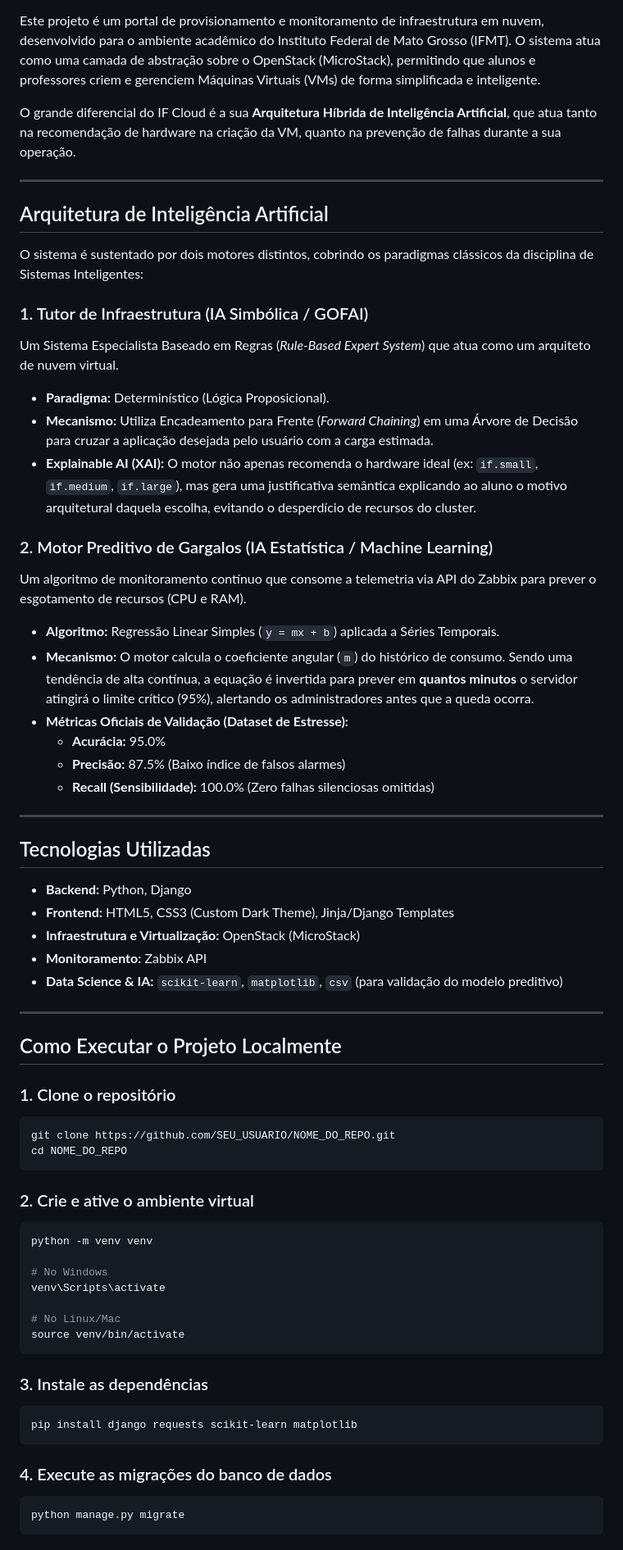
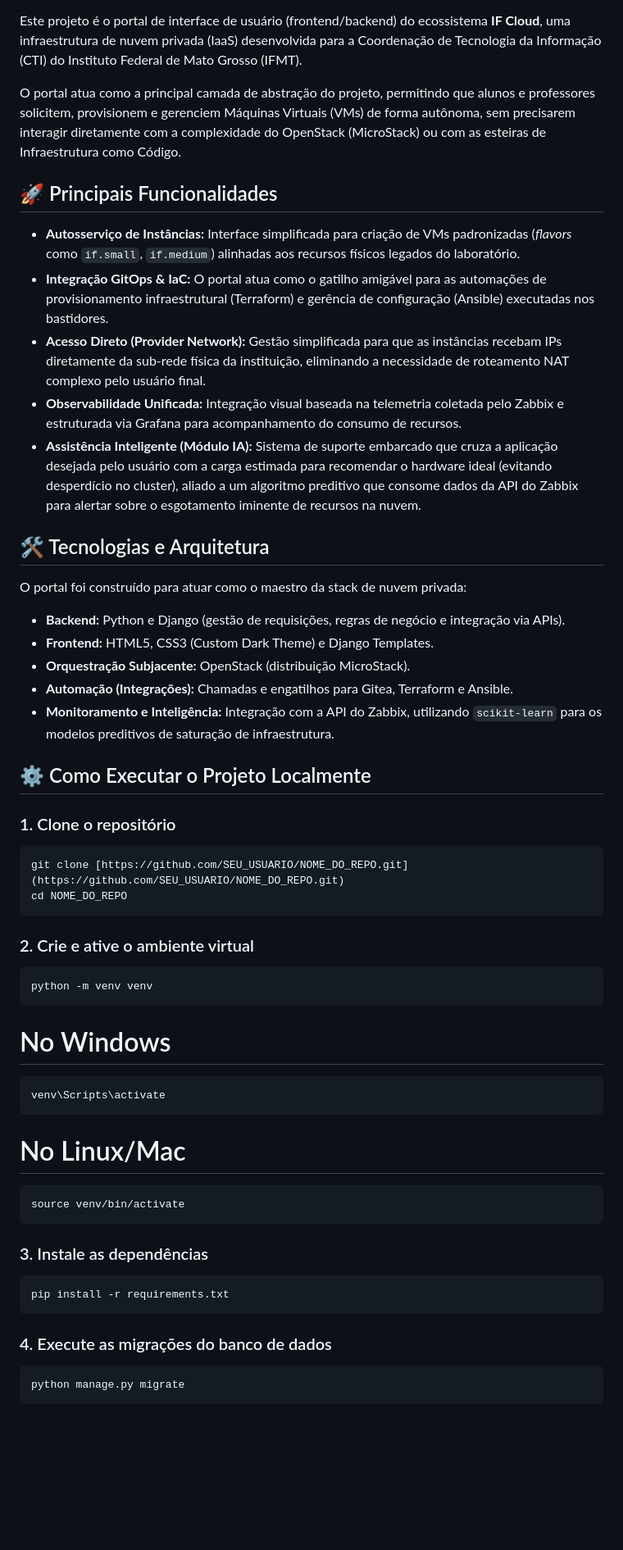
Before and after one commit to LuizGustavo-F/if-cloud-portal, a Markdown page: README.md, the part around one of its changes. Shown at 82% size. GitHub-like rendering; blank space fills up the shorter version.

Commit message:
Revise README for IF Cloud project details
Updated project description and features in README.

`````diff
--- a/README.md
+++ b/README.md
@@ -7,75 +8,51 @@
 ![Zabbix](https://img.shields.io/badge/Zabbix-D40000?style=flat&logo=Zabbix&logoColor=white)
 
-Este projeto é um portal de provisionamento e monitoramento de infraestrutura em nuvem, desenvolvido para o ambiente acadêmico do Instituto Federal de Mato Grosso (IFMT). O sistema atua como uma camada de abstração sobre o OpenStack (MicroStack), permitindo que alunos e professores criem e gerenciem Máquinas Virtuais (VMs) de forma simplificada e inteligente.
+Este projeto é o portal de interface de usuário (frontend/backend) do ecossistema **IF Cloud**, uma infraestrutura de nuvem privada (IaaS) desenvolvida para a Coordenação de Tecnologia da Informação (CTI) do Instituto Federal de Mato Grosso (IFMT).
 
-O grande diferencial do IF Cloud é a sua **Arquitetura Híbrida de Inteligência Artificial**, que atua tanto na recomendação de hardware na criação da VM, quanto na prevenção de falhas durante a sua operação.
+O portal atua como a principal camada de abstração do projeto, permitindo que alunos e professores solicitem, provisionem e gerenciem Máquinas Virtuais (VMs) de forma autônoma, sem precisarem interagir diretamente com a complexidade do OpenStack (MicroStack) ou com as esteiras de Infraestrutura como Código.
 
----
+## 🚀 Principais Funcionalidades
 
-## Arquitetura de Inteligência Artificial
+* **Autosserviço de Instâncias:** Interface simplificada para criação de VMs padronizadas (*flavors* como `if.small`, `if.medium`) alinhadas aos recursos físicos legados do laboratório.
+* **Integração GitOps & IaC:** O portal atua como o gatilho amigável para as automações de provisionamento infraestrutural (Terraform) e gerência de configuração (Ansible) executadas nos bastidores.
+* **Acesso Direto (Provider Network):** Gestão simplificada para que as instâncias recebam IPs diretamente da sub-rede física da instituição, eliminando a necessidade de roteamento NAT complexo pelo usuário final.
+* **Observabilidade Unificada:** Integração visual baseada na telemetria coletada pelo Zabbix e estruturada via Grafana para acompanhamento do consumo de recursos.
+* **Assistência Inteligente (Módulo IA):** Sistema de suporte embarcado que cruza a aplicação desejada pelo usuário com a carga estimada para recomendar o hardware ideal (evitando desperdício no cluster), aliado a um algoritmo preditivo que consome dados da API do Zabbix para alertar sobre o esgotamento iminente de recursos na nuvem.
 
-O sistema é sustentado por dois motores distintos, cobrindo os paradigmas clássicos da disciplina de Sistemas Inteligentes:
+## 🛠️ Tecnologias e Arquitetura
 
-### 1. Tutor de Infraestrutura (IA Simbólica / GOFAI)
+O portal foi construído para atuar como o maestro da stack de nuvem privada:
 
-Um Sistema Especialista Baseado em Regras (*Rule-Based Expert System*) que atua como um arquiteto de nuvem virtual.
+* **Backend:** Python e Django (gestão de requisições, regras de negócio e integração via APIs).
+* **Frontend:** HTML5, CSS3 (Custom Dark Theme) e Django Templates.
+* **Orquestração Subjacente:** OpenStack (distribuição MicroStack).
+* **Automação (Integrações):** Chamadas e engatilhos para Gitea, Terraform e Ansible.
+* **Monitoramento e Inteligência:** Integração com a API do Zabbix, utilizando `scikit-learn` para os modelos preditivos de saturação de infraestrutura.
 
-* **Paradigma:** Determinístico (Lógica Proposicional).
-* **Mecanismo:** Utiliza Encadeamento para Frente (*Forward Chaining*) em uma Árvore de Decisão para cruzar a aplicação desejada pelo usuário com a carga estimada.
-* **Explainable AI (XAI):** O motor não apenas recomenda o hardware ideal (ex: `if.small`, `if.medium`, `if.large`), mas gera uma justificativa semântica explicando ao aluno o motivo arquitetural daquela escolha, evitando o desperdício de recursos do cluster.
-
-### 2. Motor Preditivo de Gargalos (IA Estatística / Machine Learning)
-
-Um algoritmo de monitoramento contínuo que consome a telemetria via API do Zabbix para prever o esgotamento de recursos (CPU e RAM).
-
-* **Algoritmo:** Regressão Linear Simples (`y = mx + b`) aplicada a Séries Temporais.
-* **Mecanismo:** O motor calcula o coeficiente angular (`m`) do histórico de consumo. Sendo uma tendência de alta contínua, a equação é invertida para prever em **quantos minutos** o servidor atingirá o limite crítico (95%), alertando os administradores antes que a queda ocorra.
-* **Métricas Oficiais de Validação (Dataset de Estresse):**
-  *  **Acurácia:** 95.0%
-  *  **Precisão:** 87.5% (Baixo índice de falsos alarmes)
-  *  **Recall (Sensibilidade):** 100.0% (Zero falhas silenciosas omitidas)
-
----
-
-## Tecnologias Utilizadas
-
-* **Backend:** Python, Django
-* **Frontend:** HTML5, CSS3 (Custom Dark Theme), Jinja/Django Templates
-* **Infraestrutura e Virtualização:** OpenStack (MicroStack)
-* **Monitoramento:** Zabbix API
-* **Data Science & IA:** `scikit-learn`, `matplotlib`, `csv` (para validação do modelo preditivo)
-
----
-
-## Como Executar o Projeto Localmente
+## ⚙️ Como Executar o Projeto Localmente
 
 ### 1. Clone o repositório
-
 ```bash
-git clone https://github.com/SEU_USUARIO/NOME_DO_REPO.git
+git clone [https://github.com/SEU_USUARIO/NOME_DO_REPO.git](https://github.com/SEU_USUARIO/NOME_DO_REPO.git)
 cd NOME_DO_REPO
+````
+### 2. Crie e ative o ambiente virtual
 ```
-
-### 2. Crie e ative o ambiente virtual
-
-```bash
 python -m venv venv
-
+```
 # No Windows
+```
 venv\Scripts\activate
-
+```
 # No Linux/Mac
+```
 source venv/bin/activate
 ```
-
 ### 3. Instale as dependências
-
-```bash
-pip install django requests scikit-learn matplotlib
 ```
-
+pip install -r requirements.txt
+```
 ### 4. Execute as migrações do banco de dados
-
-```bash
+```
 python manage.py migrate
 ```
`````
Also changed, not shown: other parts of README.md (+7 -39 lines).
